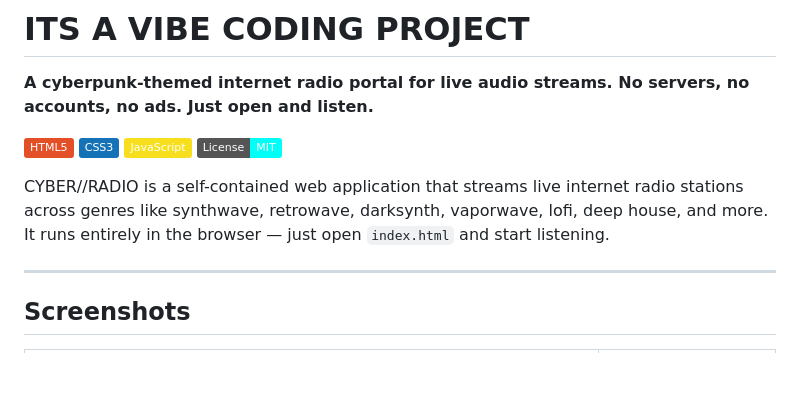
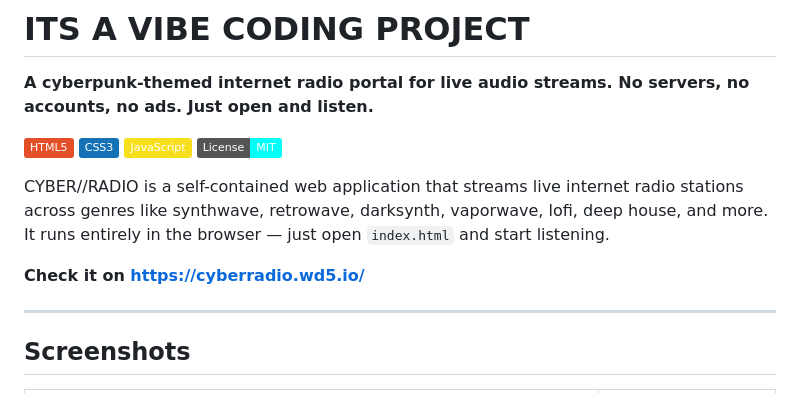
Before and after one commit to danyelous/Cyberradio, a Markdown page: README.md, the part around the change. GitHub-like rendering; badges without logos; blank space fills up the shorter version.

```diff
--- a/README.md
+++ b/README.md
@@ -10,6 +10,8 @@
 ![License: MIT](https://img.shields.io/badge/License-MIT-00fff7.svg)
 
 CYBER//RADIO is a self-contained web application that streams live internet radio stations across genres like synthwave, retrowave, darksynth, vaporwave, lofi, deep house, and more. It runs entirely in the browser — just open `index.html` and start listening.
+
+**Check it on https://cyberradio.wd5.io/**
 
 ---
 
```
